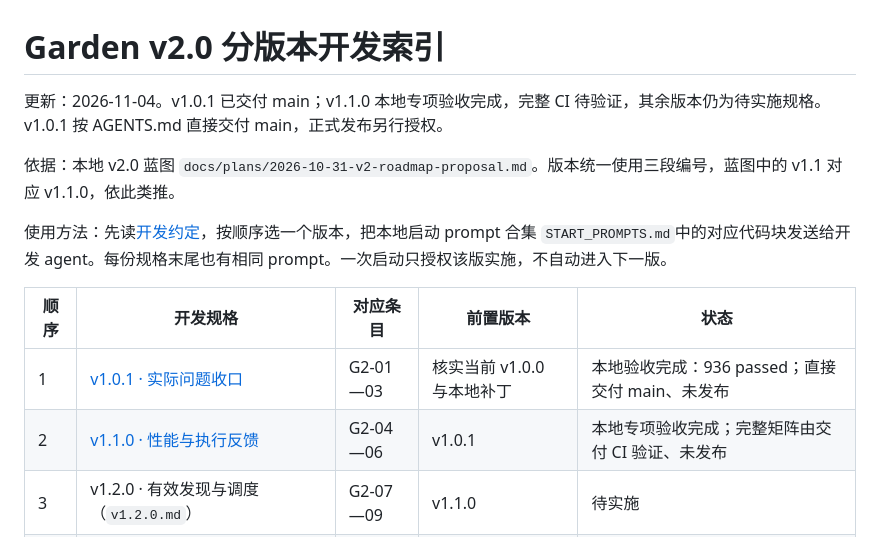
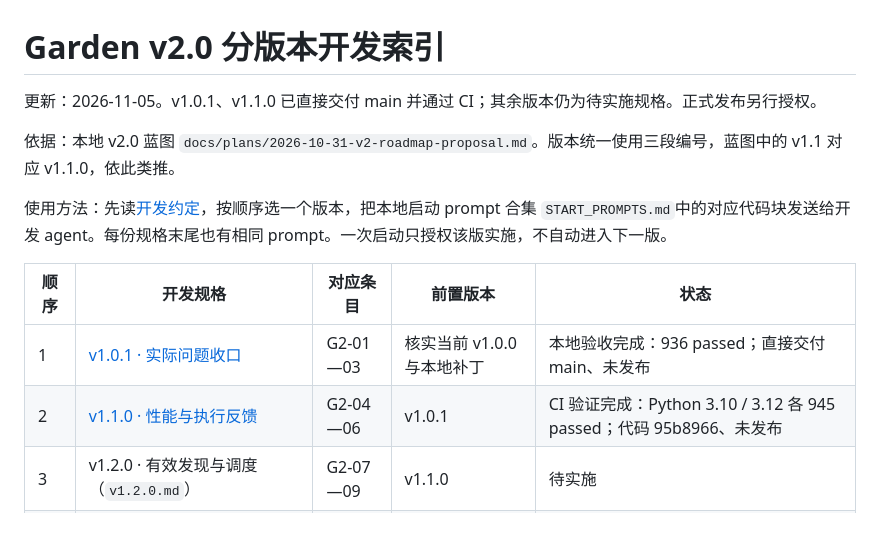
Before and after one commit to Moxxkidd/Garden, a Markdown page: docs/versions/README.md, the part around the change. GitHub-like rendering.

```diff
--- a/docs/versions/README.md
+++ b/docs/versions/README.md
@@ -1,6 +1,6 @@
 # Garden v2.0 分版本开发索引
 
-更新：2026-11-04。v1.0.1 已交付 main；v1.1.0 本地专项验收完成，完整 CI 待验证，其余版本仍为待实施规格。v1.0.1 按 AGENTS.md 直接交付 main，正式发布另行授权。
+更新：2026-11-05。v1.0.1、v1.1.0 已直接交付 main 并通过 CI；其余版本仍为待实施规格。正式发布另行授权。
 
 依据：本地 v2.0 蓝图 `docs/plans/2026-10-31-v2-roadmap-proposal.md`。版本统一使用三段编号，蓝图中的 v1.1 对应 v1.1.0，依此类推。
 
@@ -9,7 +9,7 @@
 | 顺序 | 开发规格 | 对应条目 | 前置版本 | 状态 |
 | --- | --- | --- | --- | --- |
 | 1 | [v1.0.1 · 实际问题收口](v1.0.1.md) | G2-01—03 | 核实当前 v1.0.0 与本地补丁 | 本地验收完成：936 passed；直接交付 main、未发布 |
-| 2 | [v1.1.0 · 性能与执行反馈](v1.1.0.md) | G2-04—06 | v1.0.1 | 本地专项验收完成；完整矩阵由交付 CI 验证、未发布 |
+| 2 | [v1.1.0 · 性能与执行反馈](v1.1.0.md) | G2-04—06 | v1.0.1 | CI 验证完成：Python 3.10 / 3.12 各 945 passed；代码 95b8966、未发布 |
 | 3 | v1.2.0 · 有效发现与调度（`v1.2.0.md`） | G2-07—09 | v1.1.0 | 待实施 |
 | 4 | v1.3.0 · 资产工作台与 WebUI（`v1.3.0.md`） | G2-10—12 | v1.2.0 | 待实施 |
 | 5 | v1.4.0 · 身份与多入口（`v1.4.0.md`） | G2-13—15 | v1.3.0 | 待实施 |
```
Also changed, not shown: docs/versions/v1.1.0.md (+16 -1 lines).
